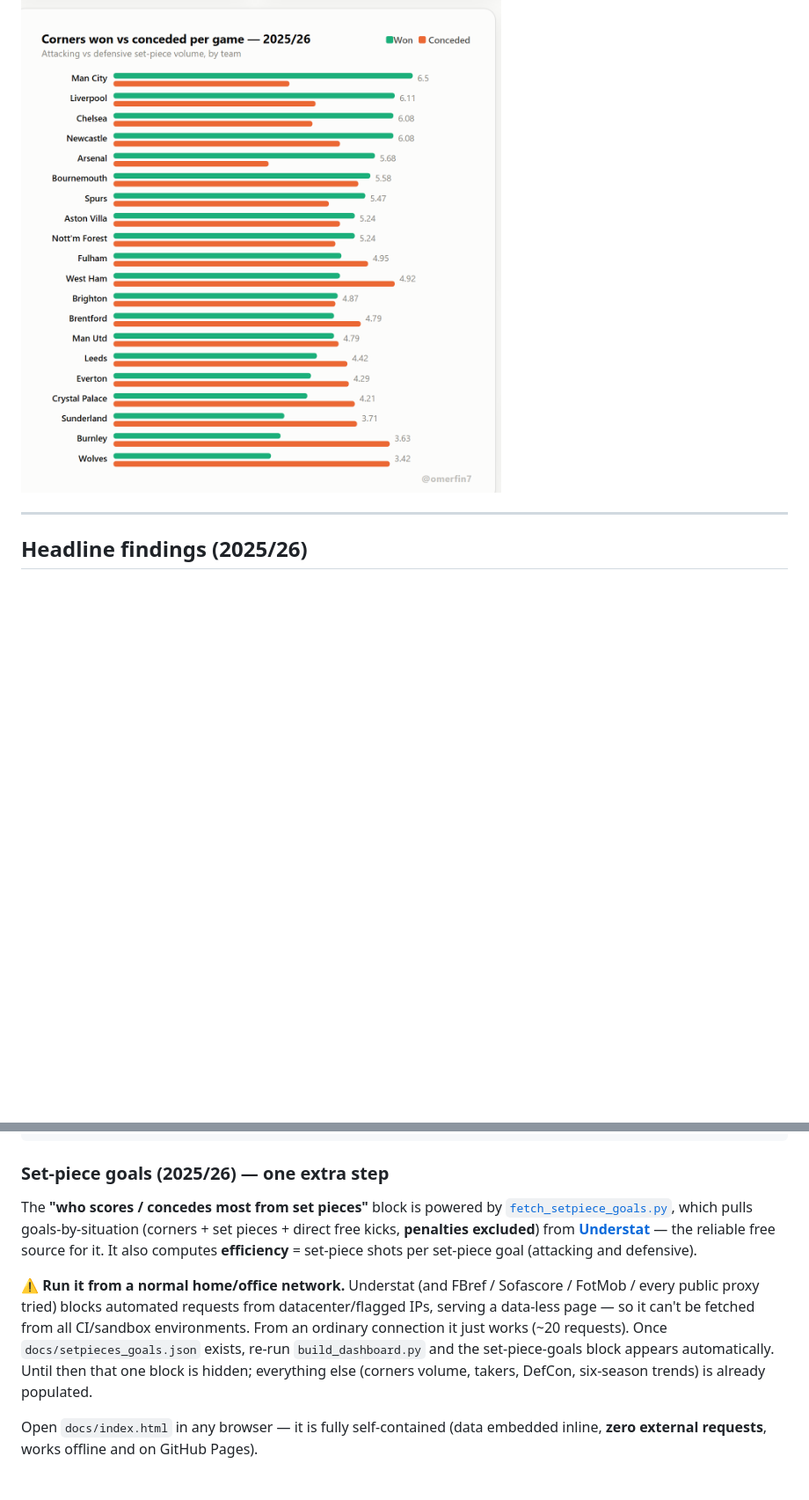
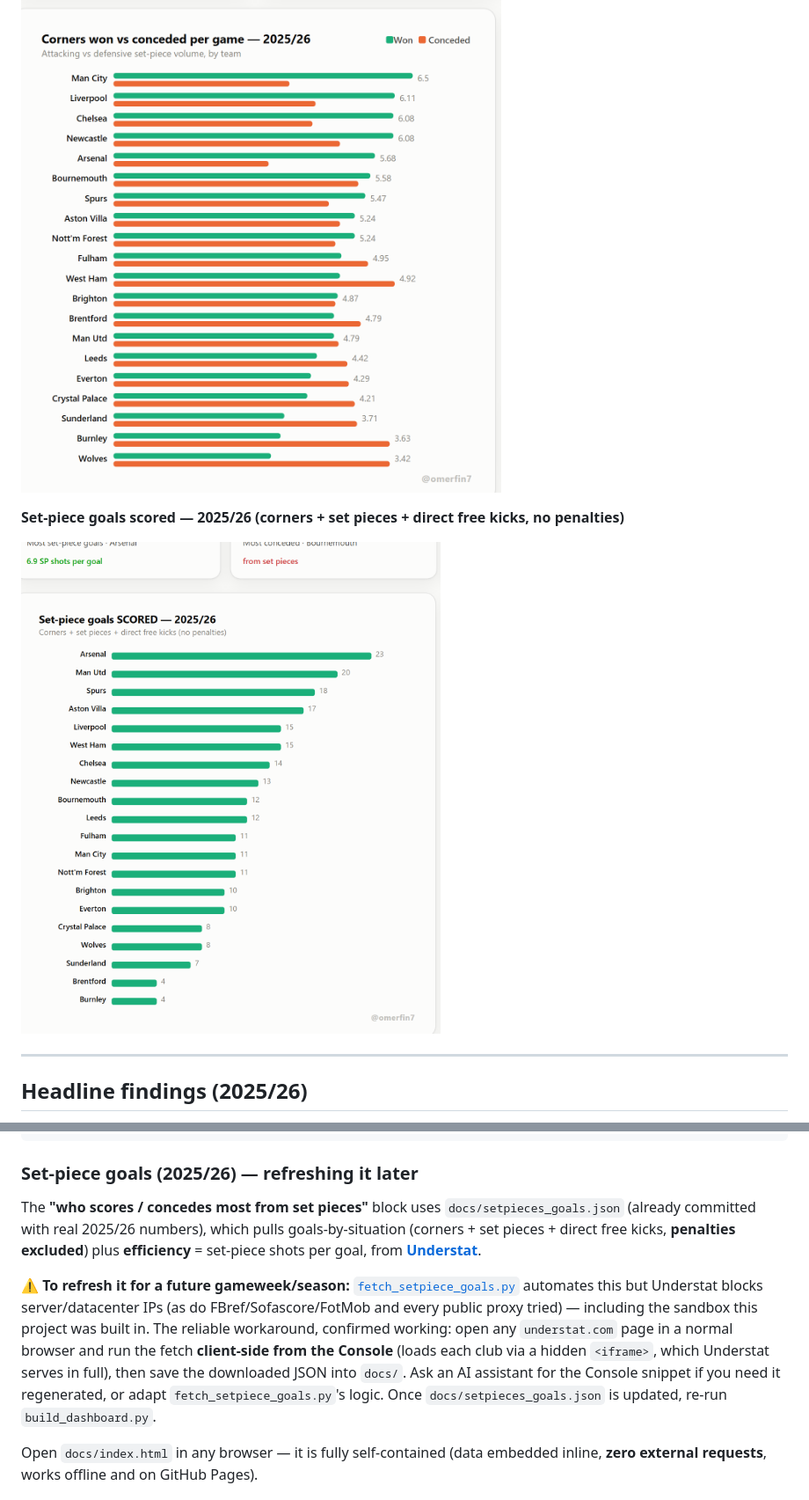
Before and after one commit to OmerFinzi/PL_defensive-_trends, a Markdown page: README.md, 2 parts joined by grey strips. Shown at 88% size. Rendered like a GitHub page; pictures changed too: docs/examples/set-piece-goals-scored.png (added); blank space fills up the shorter version.

````diff
--- a/README.md
+++ b/README.md
@@ -29,6 +29,10 @@ A few charts from the dashboard (each is a self-contained, shareable image). The
 
 ![Corners won vs conceded per game](docs/examples/set-pieces-corners.png)
 
+**Set-piece goals scored — 2025/26 (corners + set pieces + direct free kicks, no penalties)**
+
+![Set-piece goals scored, 2025/26](docs/examples/set-piece-goals-scored.png)
+
 ---
 
 ## Headline findings (2025/26)
@@ -79,11 +84,11 @@ python fetch_setpiece_goals.py   # set-piece GOALS from Understat -> docs/setpie
 python build_dashboard.py  # rebuilds docs/index.html from the JSONs
 ```
 
-### Set-piece goals (2025/26) — one extra step
+### Set-piece goals (2025/26) — refreshing it later
 
-The **"who scores / concedes most from set pieces"** block is powered by [`fetch_setpiece_goals.py`](fetch_setpiece_goals.py), which pulls goals-by-situation (corners + set pieces + direct free kicks, **penalties excluded**) from **[Understat](https://understat.com)** — the reliable free source for it. It also computes **efficiency** = set-piece shots per set-piece goal (attacking and defensive).
+The **"who scores / concedes most from set pieces"** block uses `docs/setpieces_goals.json` (already committed with real 2025/26 numbers), which pulls goals-by-situation (corners + set pieces + direct free kicks, **penalties excluded**) plus **efficiency** = set-piece shots per goal, from **[Understat](https://understat.com)**.
 
-⚠️ **Run it from a normal home/office network.** Understat (and FBref / Sofascore / FotMob / every public proxy tried) blocks automated requests from datacenter/flagged IPs, serving a data-less page — so it can't be fetched from all CI/sandbox environments. From an ordinary connection it just works (~20 requests). Once `docs/setpieces_goals.json` exists, re-run `build_dashboard.py` and the set-piece-goals block appears automatically. Until then that one block is hidden; everything else (corners volume, takers, DefCon, six-season trends) is already populated.
+⚠️ **To refresh it for a future gameweek/season:** [`fetch_setpiece_goals.py`](fetch_setpiece_goals.py) automates this but Understat blocks server/datacenter IPs (as do FBref/Sofascore/FotMob and every public proxy tried) — including the sandbox this project was built in. The reliable workaround, confirmed working: open any `understat.com` page in a normal browser and run the fetch **client-side from the Console** (loads each club via a hidden `<iframe>`, which Understat serves in full), then save the downloaded JSON into `docs/`. Ask an AI assistant for the Console snippet if you need it regenerated, or adapt `fetch_setpiece_goals.py`'s logic. Once `docs/setpieces_goals.json` is updated, re-run `build_dashboard.py`.
 
 Open `docs/index.html` in any browser — it is fully self-contained (data embedded inline, **zero external requests**, works offline and on GitHub Pages).
 
````
Also changed, not shown: other parts of README.md (+1 -0 lines), REPORT.md (+17 -1 lines), 3 other files.
